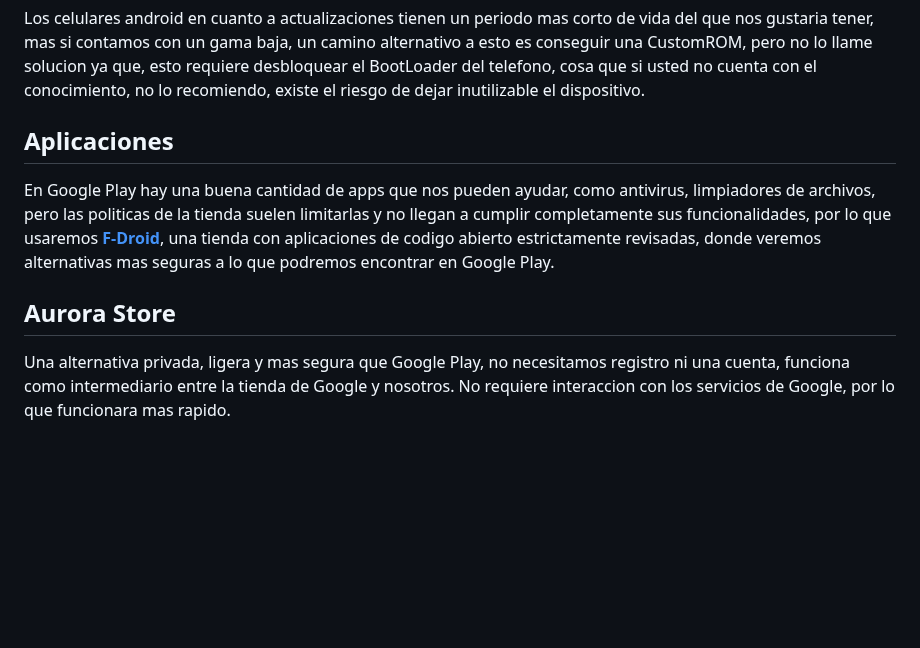
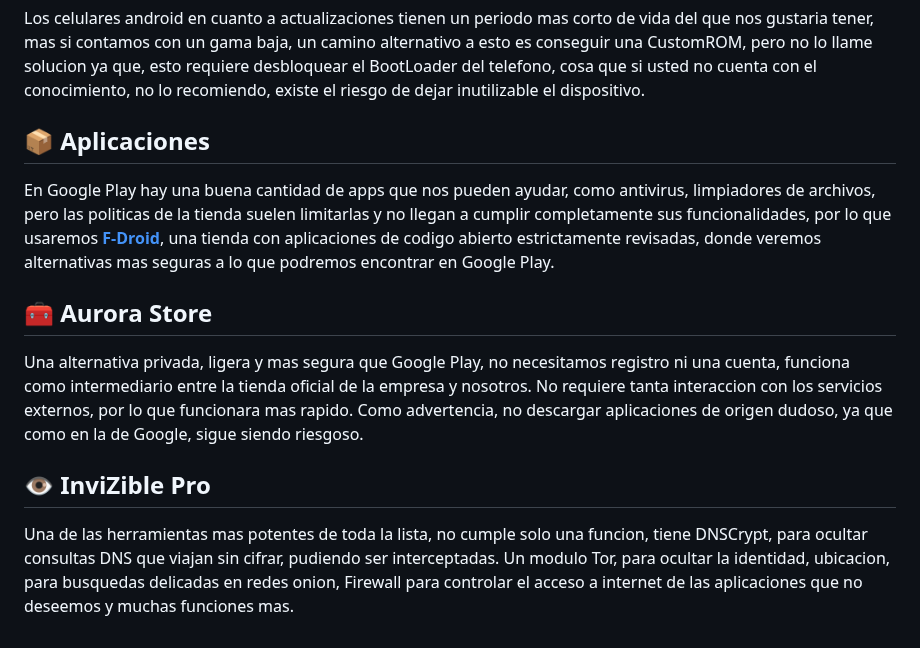
Before and after one commit to kaprielMonzon/Hardening-Linux-Windows-Android, a Markdown page: Android/README.md, the part around one of its changes. Rendered like a GitHub page; blank space fills up the shorter version.

```diff
--- a/Android/README.md
+++ b/Android/README.md
@@ -8,11 +12,16 @@ seguros. Como siempre, no se pretende llegar a extremos al punto de quitarle fun
 Los celulares android en cuanto a actualizaciones tienen un periodo mas corto de vida del que nos gustaria tener, mas si contamos con un gama baja, un camino alternativo a esto es conseguir una CustomROM, pero no lo llame solucion ya que,
 esto requiere desbloquear el BootLoader del telefono, cosa que si usted no cuenta con el conocimiento, no lo recomiendo, existe el riesgo de dejar inutilizable el dispositivo.
 
-## Aplicaciones
+## 📦 Aplicaciones
 
 En Google Play hay una buena cantidad de apps que nos pueden ayudar, como antivirus, limpiadores de archivos, pero las politicas de la tienda suelen limitarlas y no llegan a cumplir completamente sus funcionalidades, por lo que usaremos <a href="https://f-droid.org/" target="_blank">**F-Droid**</a>,
 una tienda con aplicaciones de codigo abierto estrictamente revisadas, donde veremos alternativas mas seguras a lo que podremos encontrar en Google Play.
 
-## Aurora Store
+## 🧰 Aurora Store
 
-Una alternativa privada, ligera y mas segura que Google Play, no necesitamos registro ni una cuenta, funciona como intermediario entre la tienda de Google y nosotros. No requiere interaccion con los servicios de Google, por lo que funcionara mas rapido.
+Una alternativa privada, ligera y mas segura que Google Play, no necesitamos registro ni una cuenta, funciona como intermediario entre la tienda oficial de la empresa y nosotros. No requiere tanta interaccion con los servicios externos, por lo que funcionara mas rapido. Como advertencia, no descargar aplicaciones de origen dudoso, ya que
+como en la de Google, sigue siendo riesgoso.
+
+## 👁️ InviZible Pro
+
+Una de las herramientas mas potentes de toda la lista, no cumple solo una funcion, tiene DNSCrypt, para ocultar consultas DNS que viajan sin cifrar, pudiendo ser interceptadas. Un modulo Tor, para ocultar la identidad, ubicacion, para busquedas delicadas en redes onion, Firewall para controlar el acceso a internet de las aplicaciones que no deseemos y muchas funciones mas.
```
Also changed, not shown: other parts of Android/README.md (+5 -1 lines), Android/images/android.jpeg (added).
